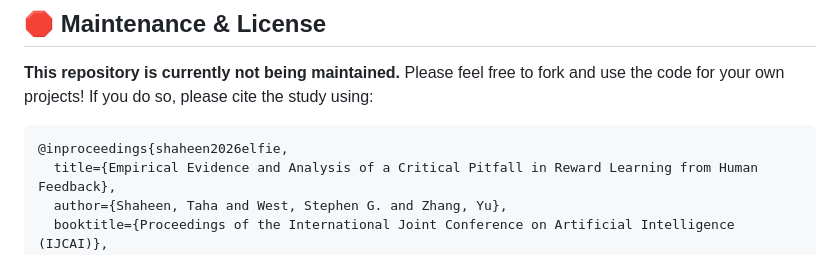
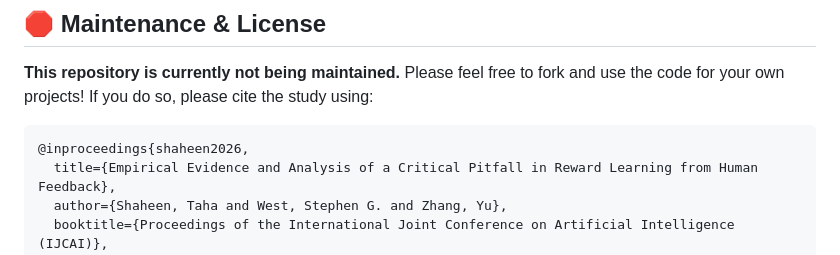
Before and after one commit to tahaShaheen/elfie-cliff-walking, a Markdown page: README.md, the part around the change. GitHub-like rendering.

````diff
--- a/README.md
+++ b/README.md
@@ -109,7 +109,7 @@ The codebase will automatically detect this `DATABASE_URL` variable, connect to
 **This repository is currently not being maintained.** Please feel free to fork and use the code for your own projects! If you do so, please cite the study using:
 
 ```bibtex
-@inproceedings{shaheen2026elfie,
+@inproceedings{shaheen2026,
   title={Empirical Evidence and Analysis of a Critical Pitfall in Reward Learning from Human Feedback},
   author={Shaheen, Taha and West, Stephen G. and Zhang, Yu},
   booktitle={Proceedings of the International Joint Conference on Artificial Intelligence (IJCAI)},
````
